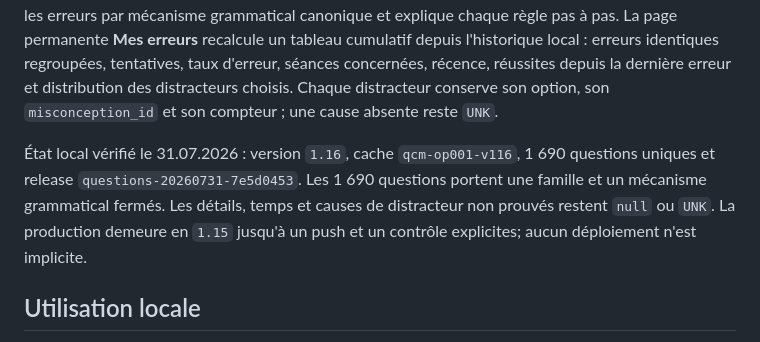
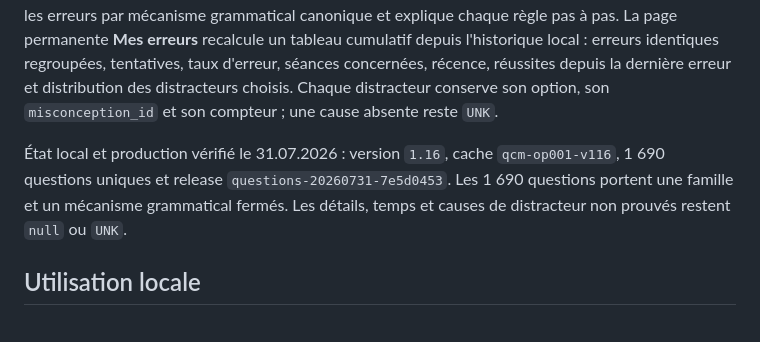
Before and after one commit to ultramax333/qcm-francais, a Markdown page: README.md, the part around the change. Rendered like a GitHub page.

Commit message:
Actualiser l’état de production 1.16

```diff
--- a/README.md
+++ b/README.md
@@ -11,12 +11,11 @@ taux d'erreur, séances concernées, récence, réussites depuis la dernière er
 et distribution des distracteurs choisis. Chaque distracteur conserve son option,
 son `misconception_id` et son compteur ; une cause absente reste `UNK`.
 
-État local vérifié le 31.07.2026 : version `1.16`, cache
+État local et production vérifié le 31.07.2026 : version `1.16`, cache
 `qcm-op001-v116`, 1 690 questions uniques et release
 `questions-20260731-7e5d0453`. Les 1 690 questions portent une famille et un
 mécanisme grammatical fermés. Les détails, temps et causes de distracteur non
-prouvés restent `null` ou `UNK`. La production demeure en `1.15` jusqu'à un
-push et un contrôle explicites; aucun déploiement n'est implicite.
+prouvés restent `null` ou `UNK`.
 
 ## Utilisation locale
 Ouvre `index.html` via un petit serveur statique (les Service Workers ne fonctionnent pas
```
